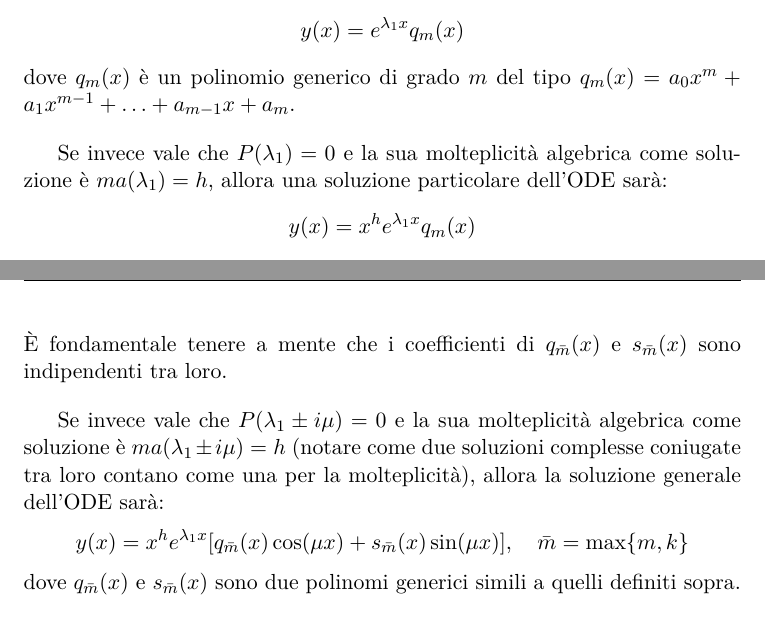
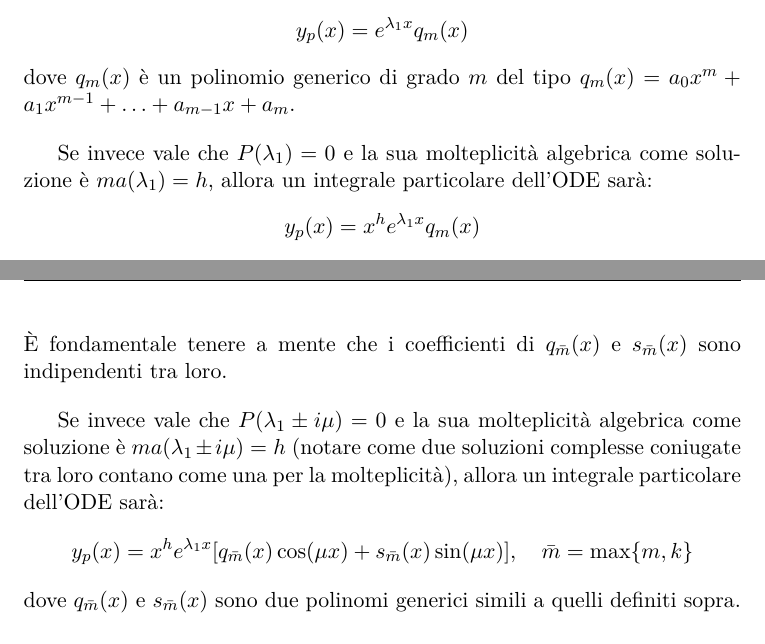
Before and after one commit to VitoPalm/LaTeX-ODE, a LaTeX document (ODE.tex): two parts of pages 5 and 6 of 16, joined at a grey line, cut so that both start at the same text. Compiled offline with XeLaTeX.

Commit message:
Updated ODE.pdf with solved errorsbecause of factual errors, improved formatting for some equations

```diff
--- a/ODE.tex
+++ b/ODE.tex
@@ -121,11 +127,11 @@ se vale che $P(\lambda_1) \neq 0$ allora la soluzione generale dell'ODE sarà:
 \begin{equation*}
-    y(x) = e^{\lambda_1 x}q_m(x)
+    y_p(x) = e^{\lambda_1 x}q_m(x)
 \end{equation*}
 dove $q_m(x)$ è un polinomio generico di grado $m$ del tipo $q_m(x) = a_0x^m + a_1x^{m-1} + \ldots + a_{m-1}x+a_m$.
 
-Se invece vale che $P(\lambda_1) = 0$ e la sua molteplicità algebrica come soluzione è $ma(\lambda_1) = h$, allora una soluzione particolare dell'ODE sarà:
+Se invece vale che $P(\lambda_1) = 0$ e la sua molteplicità algebrica come soluzione è $ma(\lambda_1) = h$, allora un integrale particolare dell'ODE sarà:
 \begin{equation*}
-    y(x) = x^he^{\lambda_1 x}q_m(x)
+    y_p(x) = x^he^{\lambda_1 x}q_m(x)
 \end{equation*}
 dove $q_m(x)$ è un polinomio generico simile a quello definito sopra.
 
@@ -151,9 +157,9 @@ dove $q_{\bar{m}}(x)$ e $s_{\bar{m}}(x)$ sono due polinomi generici di grado $\b
 \end{equation*}
 È fondamentale tenere a mente che i coefficienti di $q_{\bar{m}}(x)$ e $s_{\bar{m}}(x)$ sono indipendenti tra loro.
 
-Se invece vale che $P(\lambda_1\pm i\mu) = 0$ e la sua molteplicità algebrica come soluzione è $ma(\lambda_1\pm i\mu) = h$ (notare come due soluzioni complesse coniugate tra loro contano come una per la molteplicità), allora la soluzione generale dell'ODE sarà:
+Se invece vale che $P(\lambda_1\pm i\mu) = 0$ e la sua molteplicità algebrica come soluzione è $ma(\lambda_1\pm i\mu) = h$ (notare come due soluzioni complesse coniugate tra loro contano come una per la molteplicità), allora un integrale particolare dell'ODE sarà:
 \begin{equation*}
-    y(x) = x^he^{\lambda_1 x}[q_{\bar{m}}(x)\cos(\mu x) + s_{\bar{m}}(x)\sin(\mu x)], \quad \bar{m} = \max\{m,k\}
+    y_p(x) = x^he^{\lambda_1 x}[q_{\bar{m}}(x)\cos(\mu x) + s_{\bar{m}}(x)\sin(\mu x)], \quad \bar{m} = \max\{m,k\}
 \end{equation*}
 dove $q_{\bar{m}}(x)$ e $s_{\bar{m}}(x)$ sono due polinomi generici simili a quelli definiti sopra.
 
```
Also changed, not shown: ODE.pdf, ODE.tex (18 more changed lines).
